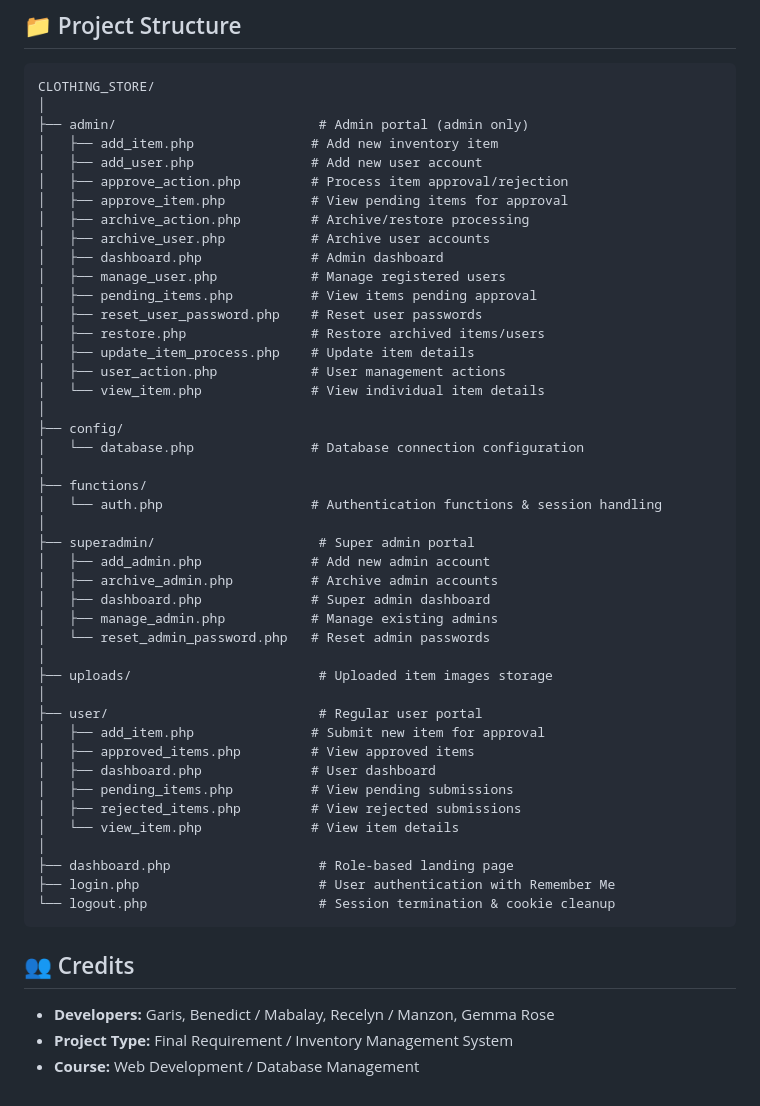
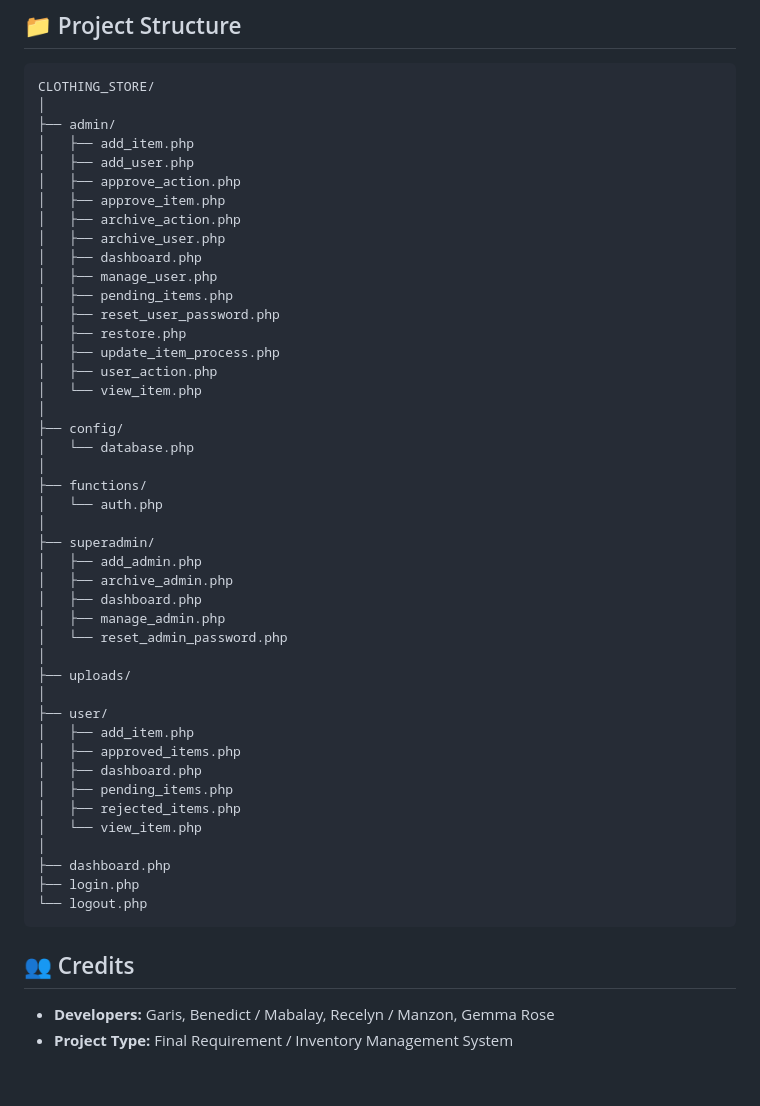
Before and after one commit to mangdicto/final-requirement-ws03-ws05, a Markdown page: README.md, the part around the change. Drawn GitHub-style.

````diff
--- a/README.md
+++ b/README.md
@@ -50,51 +50,50 @@ A secure, role-based clothing inventory management system built with PHP and MyS
 ```
 CLOTHING_STORE/
 │
-├── admin/                          # Admin portal (admin only)
-│   ├── add_item.php               # Add new inventory item
-│   ├── add_user.php               # Add new user account
-│   ├── approve_action.php         # Process item approval/rejection
-│   ├── approve_item.php           # View pending items for approval
-│   ├── archive_action.php         # Archive/restore processing
-│   ├── archive_user.php           # Archive user accounts
-│   ├── dashboard.php              # Admin dashboard
-│   ├── manage_user.php            # Manage registered users
-│   ├── pending_items.php          # View items pending approval
-│   ├── reset_user_password.php    # Reset user passwords
-│   ├── restore.php                # Restore archived items/users
-│   ├── update_item_process.php    # Update item details
-│   ├── user_action.php            # User management actions
-│   └── view_item.php              # View individual item details
+├── admin/
+│   ├── add_item.php
+│   ├── add_user.php
+│   ├── approve_action.php
+│   ├── approve_item.php
+│   ├── archive_action.php
+│   ├── archive_user.php
+│   ├── dashboard.php
+│   ├── manage_user.php
+│   ├── pending_items.php
+│   ├── reset_user_password.php
+│   ├── restore.php
+│   ├── update_item_process.php
+│   ├── user_action.php
+│   └── view_item.php
 │
 ├── config/
-│   └── database.php               # Database connection configuration
+│   └── database.php
 │
 ├── functions/
-│   └── auth.php                   # Authentication functions & session handling
+│   └── auth.php
 │
-├── superadmin/                     # Super admin portal
-│   ├── add_admin.php              # Add new admin account
-│   ├── archive_admin.php          # Archive admin accounts
-│   ├── dashboard.php              # Super admin dashboard
-│   ├── manage_admin.php           # Manage existing admins
-│   └── reset_admin_password.php   # Reset admin passwords
+├── superadmin/
+│   ├── add_admin.php
+│   ├── archive_admin.php
+│   ├── dashboard.php
+│   ├── manage_admin.php
+│   └── reset_admin_password.php
 │
-├── uploads/                        # Uploaded item images storage
+├── uploads/
 │
-├── user/                           # Regular user portal
-│   ├── add_item.php               # Submit new item for approval
-│   ├── approved_items.php         # View approved items
-│   ├── dashboard.php              # User dashboard
-│   ├── pending_items.php          # View pending submissions
-│   ├── rejected_items.php         # View rejected submissions
-│   └── view_item.php              # View item details
+├── user/
+│   ├── add_item.php
+│   ├── approved_items.php
+│   ├── dashboard.php
+│   ├── pending_items.php
+│   ├── rejected_items.php
+│   └── view_item.php
 │
-├── dashboard.php                   # Role-based landing page
-├── login.php                       # User authentication with Remember Me
-└── logout.php                      # Session termination & cookie cleanup
+├── dashboard.php
+├── login.php
+└── logout.php
 ```
 ## 👥 Credits
 
 - **Developers:** Garis, Benedict / Mabalay, Recelyn / Manzon, Gemma Rose
 - **Project Type:** Final Requirement / Inventory Management System
-- **Course:** Web Development / Database Management
````
